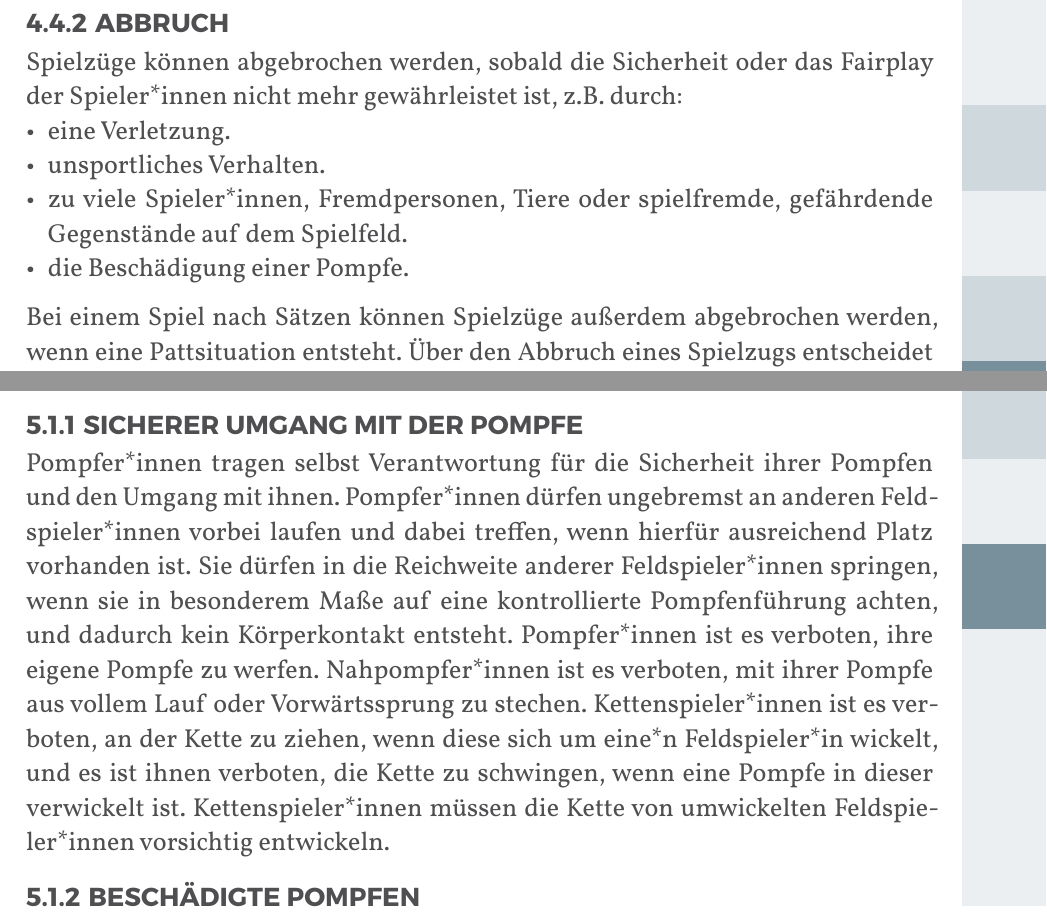
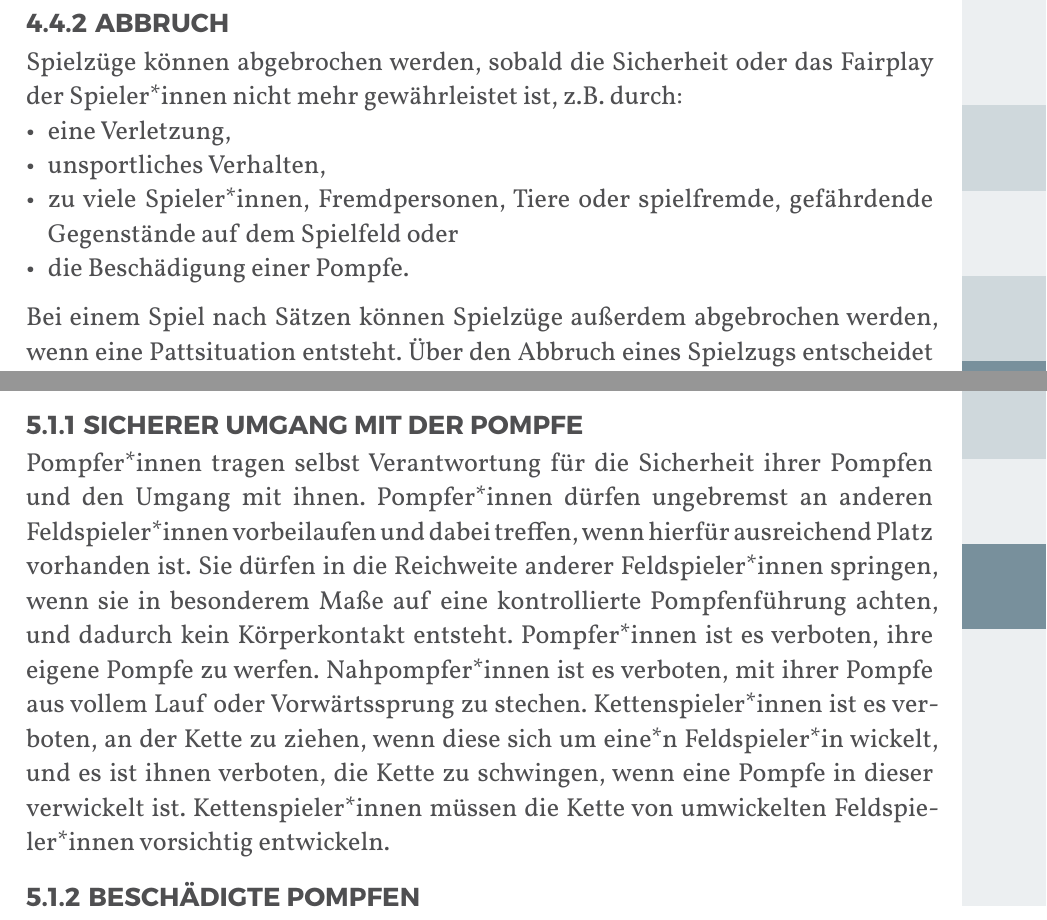
Before and after one commit to JuggerGermany/Regelwerk, a Typst document (typst/regelwerk.typ, which reads typst/regeln/sicherer_umgang.typ, typst/spielablauf/abbruch.typ): two parts of pages 21 and 23 of 38, joined at a grey line, cut so that both start at the same text. Compiled offline with Typst 0.15.

Commit message:
simba patch #72

```diff
--- a/typst/regeln/sicherer_umgang.typ
+++ b/typst/regeln/sicherer_umgang.typ
@@ -1,7 +1,7 @@
 #let title = "Sicherer Umgang mit der Pompfe"
 
 Pompfer*innen tragen selbst Verantwortung für die Sicherheit ihrer Pompfen und den Umgang mit ihnen.
-Pompfer*innen dürfen ungebremst an anderen Feldspieler*innen vorbei laufen und dabei treffen, wenn hierfür ausreichend Platz vorhanden ist.
+Pompfer*innen dürfen ungebremst an anderen Feldspieler*innen vorbeilaufen und dabei treffen, wenn hierfür ausreichend Platz vorhanden ist.
 Sie dürfen in die Reichweite anderer Feldspieler*innen springen, wenn sie in besonderem Maße auf eine kontrollierte Pompfenführung achten, und dadurch kein Körperkontakt entsteht.
 Pompfer*innen ist es verboten, ihre eigene Pompfe zu werfen.
 Nahpompfer*innen ist es verboten, mit ihrer Pompfe aus vollem Lauf oder Vorwärtssprung zu stechen.
--- a/typst/spielablauf/abbruch.typ
+++ b/typst/spielablauf/abbruch.typ
@@ -1,9 +1,9 @@
 #let title = "Abbruch"
 
 Spielzüge können abgebrochen werden, sobald die Sicherheit oder das Fairplay der Spieler*innen nicht mehr gewährleistet ist, z.B. durch:
-- eine Verletzung.
-- unsportliches Verhalten.
-- zu viele Spieler*innen, Fremdpersonen, Tiere oder spielfremde, gefährdende Gegenstände auf dem Spielfeld.
+- eine Verletzung,
+- unsportliches Verhalten,
+- zu viele Spieler*innen, Fremdpersonen, Tiere oder spielfremde, gefährdende Gegenstände auf dem Spielfeld oder
 - die Beschädigung einer Pompfe.
 Bei einem Spiel nach Sätzen können Spielzüge außerdem abgebrochen werden, wenn eine Pattsituation entsteht.
 Über den Abbruch eines Spielzugs entscheidet in der Regel die Spielleitung.
```
Also changed, not shown: typst/spielablauf/spiel_nach_saetzen.typ (+1 -1 lines), typst/spielablauf/spiel_nach_steinen.typ (+1 -1 lines), typst/team/zusammensetzung.typ (+1 -1 lines).
